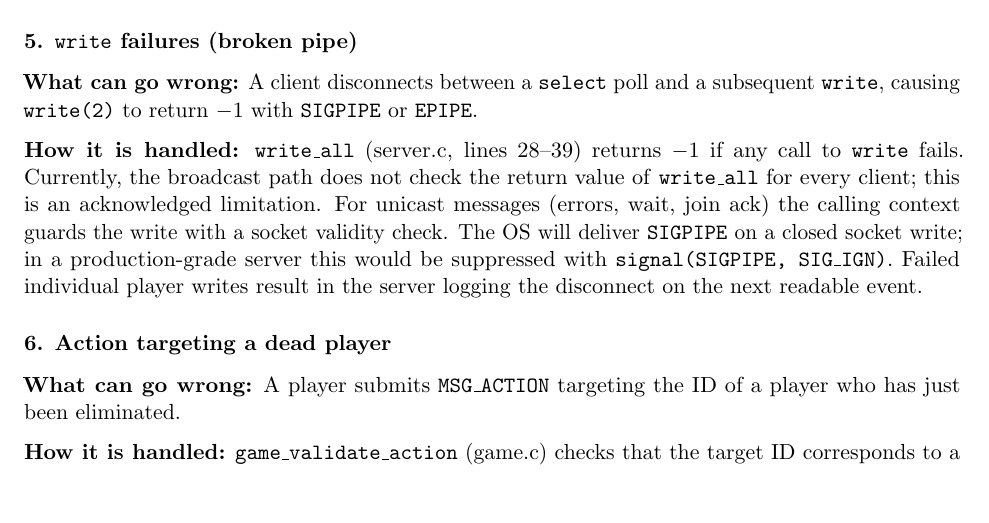
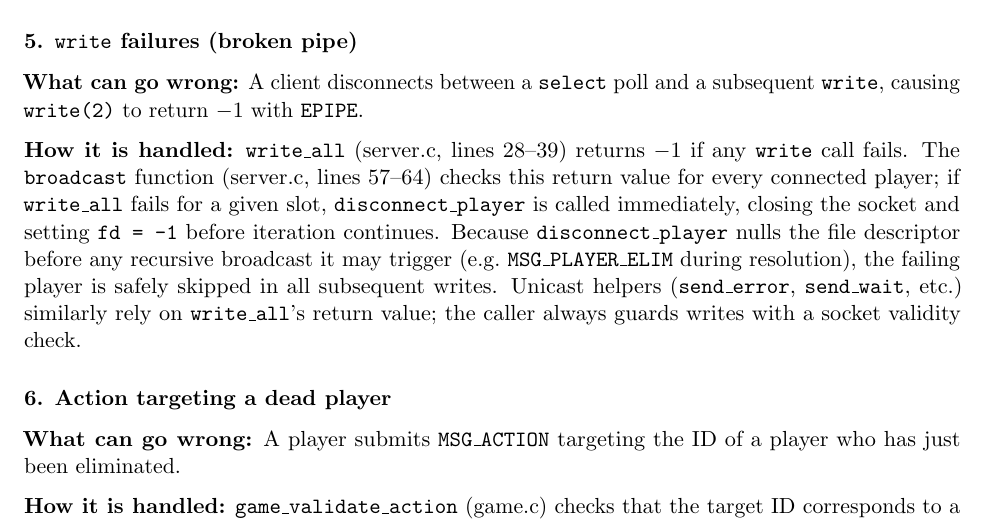
Before and after one commit to albertguo2006/csc209-project, a LaTeX document (project.tex): part of page 10 of 11, cut so that both start at the same text, the shorter picture padded with empty space. Compiled offline with pdfLaTeX.

Commit message:
fixed minor error handling point

```diff
--- a/project.tex
+++ b/project.tex
@@ -408,9 +408,9 @@ The client also uses \texttt{select} (client.c) to multiplex between two readabl
 
 \subsection*{5. \texttt{write} failures (broken pipe)}
 
-\textbf{What can go wrong:} A client disconnects between a \texttt{select} poll and a subsequent \texttt{write}, causing \texttt{write(2)} to return $-1$ with \texttt{SIGPIPE} or \texttt{EPIPE}.
+\textbf{What can go wrong:} A client disconnects between a \texttt{select} poll and a subsequent \texttt{write}, causing \texttt{write(2)} to return $-1$ with \texttt{EPIPE}.
 
-\textbf{How it is handled:} \texttt{write\_all} (server.c, lines~28--39) returns $-1$ if any call to \texttt{write} fails. Currently, the broadcast path does not check the return value of \texttt{write\_all} for every client; this is an acknowledged limitation. For unicast messages (errors, wait, join ack) the calling context guards the write with a socket validity check. The OS will deliver \texttt{SIGPIPE} on a closed socket write; in a production-grade server this would be suppressed with \texttt{signal(SIGPIPE, SIG\_IGN)}. Failed individual player writes result in the server logging the disconnect on the next readable event.
+\textbf{How it is handled:} \texttt{write\_all} (server.c, lines~28--39) returns $-1$ if any \texttt{write} call fails. The \texttt{broadcast} function (server.c, lines~57--64) checks this return value for every connected player; if \texttt{write\_all} fails for a given slot, \texttt{disconnect\_player} is called immediately, closing the socket and setting \texttt{fd = -1} before iteration continues. Because \texttt{disconnect\_player} nulls the file descriptor before any recursive broadcast it may trigger (e.g.\ \texttt{MSG\_PLAYER\_ELIM} during resolution), the failing player is safely skipped in all subsequent writes. Unicast helpers (\texttt{send\_error}, \texttt{send\_wait}, etc.) similarly rely on \texttt{write\_all}'s return value; the caller always guards writes with a socket validity check.
 
 \subsection*{6. Action targeting a dead player}
 
```
Also changed, not shown: 1 other file.
